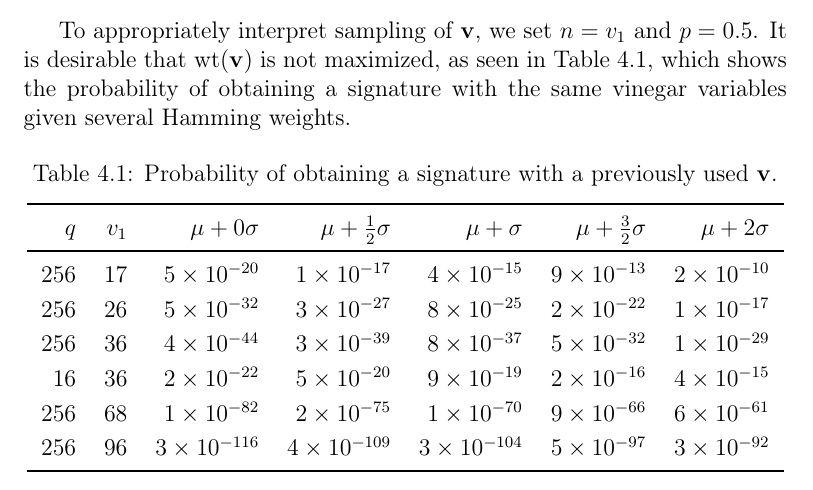
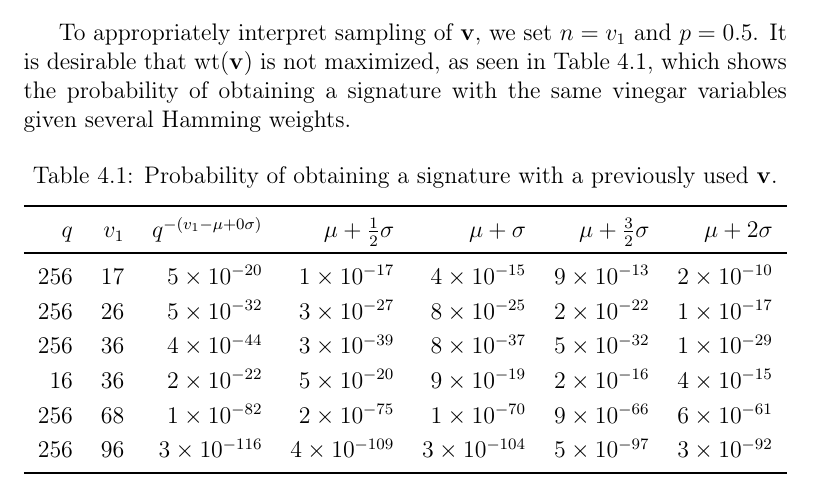
Before and after one commit to zambonin/msc, a LaTeX thesis (main.tex): part of page 58 of 66, cut so that both start at the same text. Compiled offline with pdfLaTeX.

Commit message:
overleaf_to_git: update main.tex from r14064 to r14072

```diff
--- a/main.tex
+++ b/main.tex
@@ -1413,7 +1413,7 @@ To appropriately interpret sampling of $\mathbf{v}$, we set $n = v_{1}$ and $p =
   \caption{Probability of obtaining a signature with a previously used $\mathbf{v}$.}\label{tab:bin-prob}
   \begin{tabular}{*{7}{r}}
     \toprule
-    $q$ & $v_{1}$ & $\mu + 0\sigma$ & $\mu + \frac{1}{2}\sigma$ & $\mu + \sigma$ & $\mu + \frac{3}{2}\sigma$ & $\mu + 2\sigma$ \\
+    $q$ & $v_{1}$ & $q^{-(v_{1} - \mu + 0\sigma)}$ & $\mu + \frac{1}{2}\sigma$ & $\mu + \sigma$ & $\mu + \frac{3}{2}\sigma$ & $\mu + 2\sigma$ \\
     \midrule
     256 &  17 & \num{ 5E-20} & \num{ 1E-17} & \num{ 4E-15} & \num{ 9E-13} & \num{ 2E-10} \\
     256 &  26 & \num{ 5E-32} & \num{ 3E-27} & \num{ 8E-25} & \num{ 2E-22} & \num{ 1E-17} \\
```
